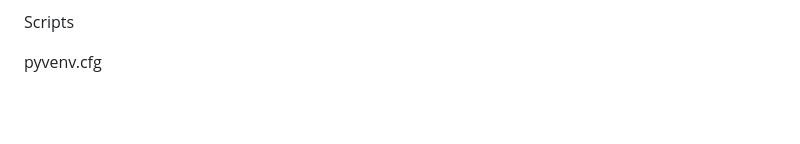
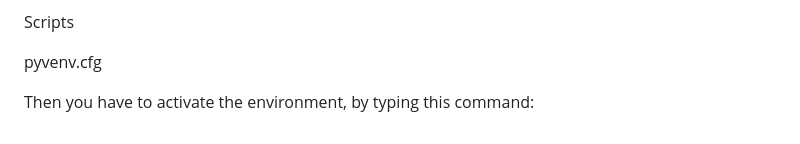
Before and after one commit to YVZYLDZ11/Django, a Markdown page: README.md, the part around the change. Rendered like a GitHub page; blank space fills up the shorter version.

```diff
--- a/README.md
+++ b/README.md
@@ -68,3 +68,5 @@ This will set up a virtual environment, and create a folder named "myworld" with
   Scripts
 
   pyvenv.cfg
+
+Then you have to activate the environment, by typing this command:
```
